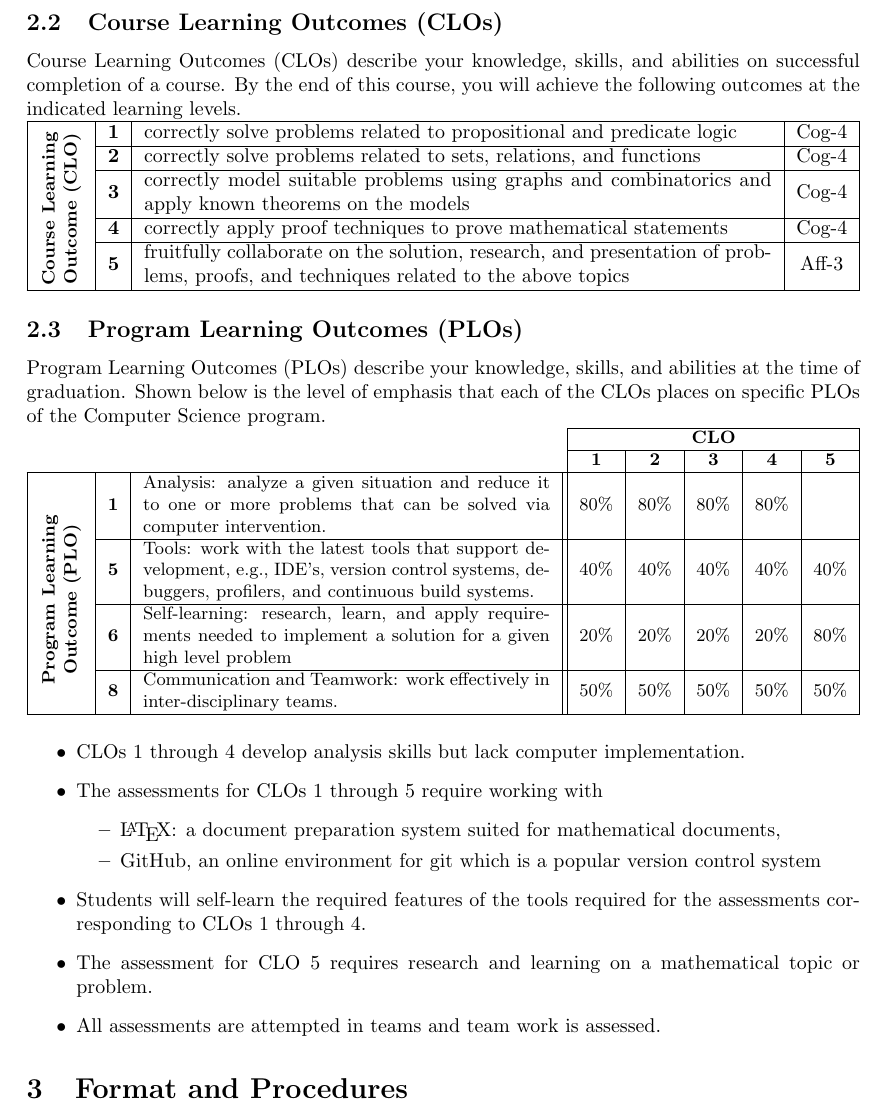
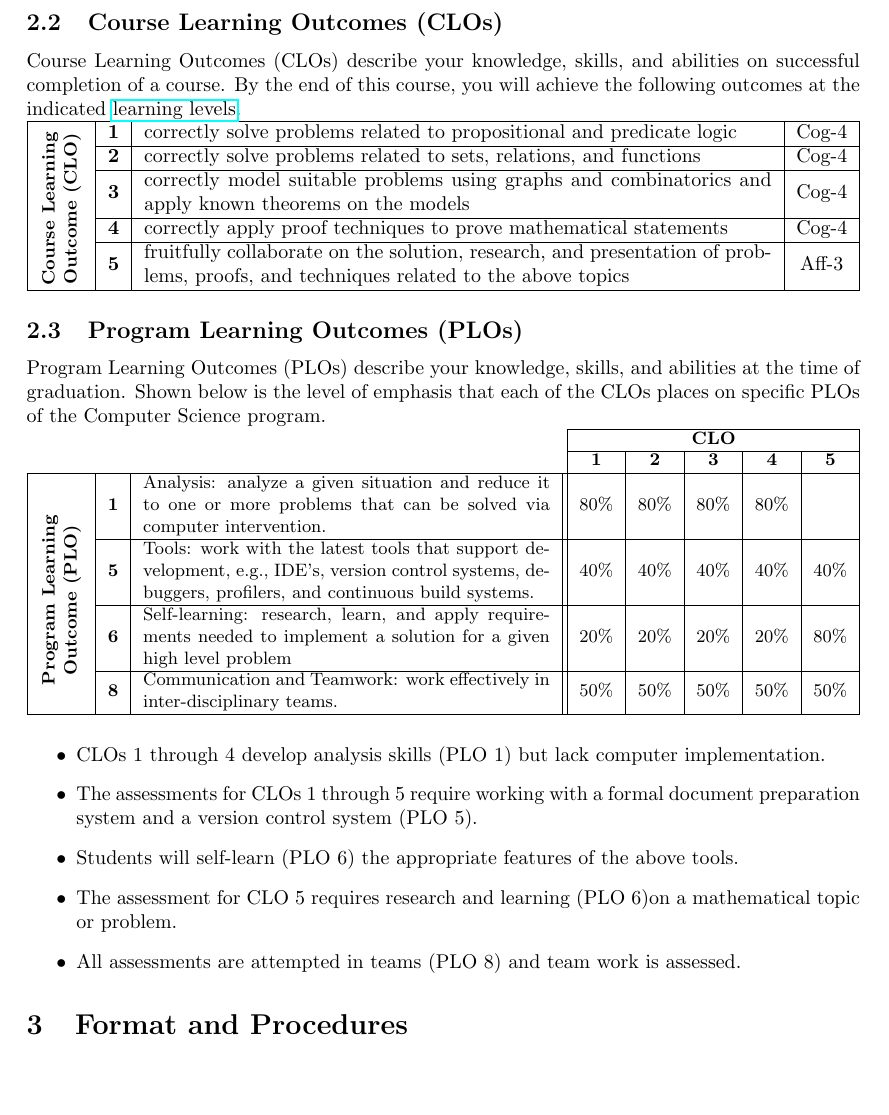
Before and after one commit to CS-113-Spring-21/syllabus, a LaTeX document (syllabus.tex): part of page 2 of 7, cut so that both start at the same text, the shorter picture padded with empty space. Compiled offline with pdfLaTeX.

```diff
--- a/syllabus.tex
+++ b/syllabus.tex
@@ -59,7 +59,7 @@
 
 \subsection{Course Learning Outcomes (CLOs)}
 
-Course Learning Outcomes (CLOs) describe your knowledge, skills, and abilities on successful completion of a course. By the end of this course, you will achieve the following outcomes at the indicated learning levels.
+Course Learning Outcomes (CLOs) describe your knowledge, skills, and abilities on successful completion of a course. By the end of this course, you will achieve the following outcomes at the indicated \href{https://educerecentre.com/what-are-the-three-domains-of-blooms-taxonomy/}{learning levels}.
 
 \noindent
 \begin{tabularx}{\linewidth}{|>{\bfseries}c|>{\bfseries}l|X|c|}
@@ -89,15 +89,11 @@
 }
 
 \begin{itemize}
-\item CLOs 1 through 4 develop analysis skills but lack computer implementation.
-\item The assessments for CLOs 1 through 5 require working with
-  \begin{itemize}
-  \item \LaTeX: a document preparation system suited for mathematical documents,
-  \item GitHub, an online environment for git which is a popular version control system
-  \end{itemize}
-\item Students will self-learn the required features of the tools required for the assessments corresponding to CLOs 1 through 4.
-\item The assessment for CLO 5 requires research and learning on a mathematical topic or problem.
-\item All assessments are attempted in teams and team work is assessed.
+\item CLOs 1 through 4 develop analysis skills (PLO 1) but lack computer implementation.
+\item The assessments for CLOs 1 through 5 require working with a formal document preparation system and a version control system (PLO 5).
+\item Students will self-learn (PLO 6) the appropriate features of the above tools.
+\item The assessment for CLO 5 requires research and learning (PLO 6)on a mathematical topic or problem.
+\item All assessments are attempted in teams (PLO 8) and team work is assessed.
 \end{itemize}
 
 % CS PLOs
```
